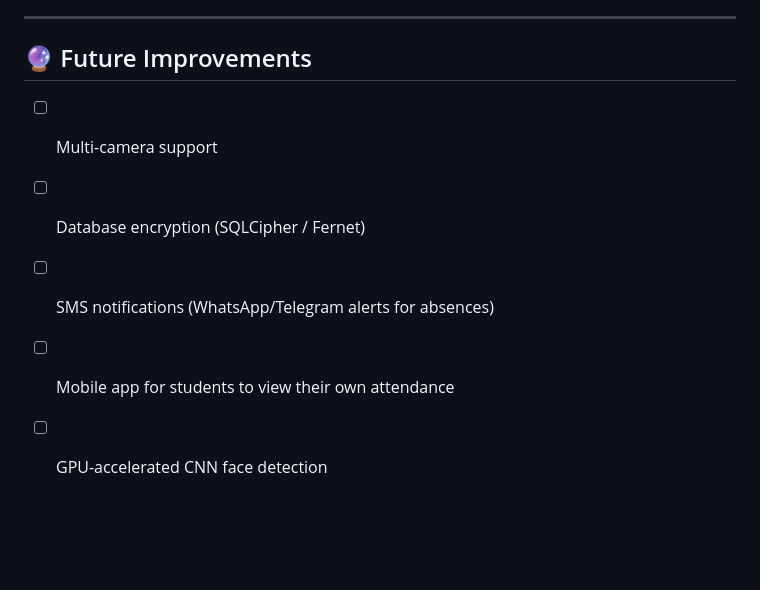
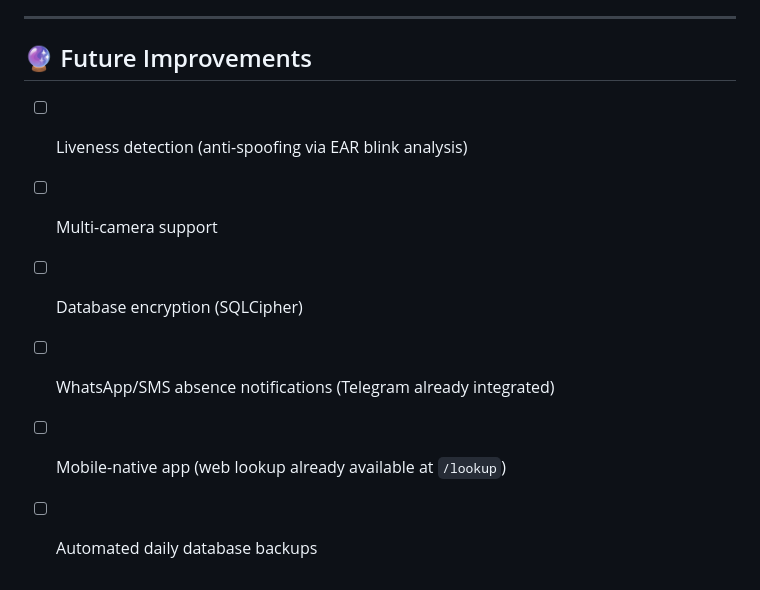
Before and after one commit to SAA2007/SmartPresence, a Markdown page: README.md, the part around the change. Rendered like a GitHub page; blank space fills up the shorter version.

Commit message:
docs: fix Future Improvements - remove already-implemented items, add liveness
- Add liveness detection (planned, documented as future throughout docs)
- Remove GPU-accelerated CNN (CUDA check already exists in verify_setup.py)
- Clarify Telegram already integrated, only WhatsApp/SMS is future
- Clarify web lookup already exists, only native mobile app is future
- Add automated daily backups as future improvement

```diff
--- a/README.md
+++ b/README.md
@@ -344,8 +344,9 @@ This project was built for academic purposes.
 
 ## 🔮 Future Improvements
 
+- [ ] Liveness detection (anti-spoofing via EAR blink analysis)
 - [ ] Multi-camera support
-- [ ] Database encryption (SQLCipher / Fernet)
-- [ ] SMS notifications (WhatsApp/Telegram alerts for absences)
-- [ ] Mobile app for students to view their own attendance
-- [ ] GPU-accelerated CNN face detection
+- [ ] Database encryption (SQLCipher)
+- [ ] WhatsApp/SMS absence notifications (Telegram already integrated)
+- [ ] Mobile-native app (web lookup already available at `/lookup`)
+- [ ] Automated daily database backups
```
